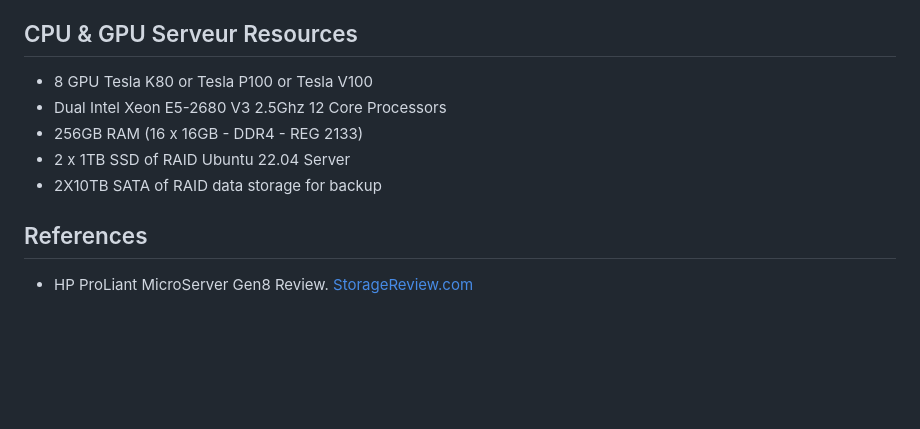
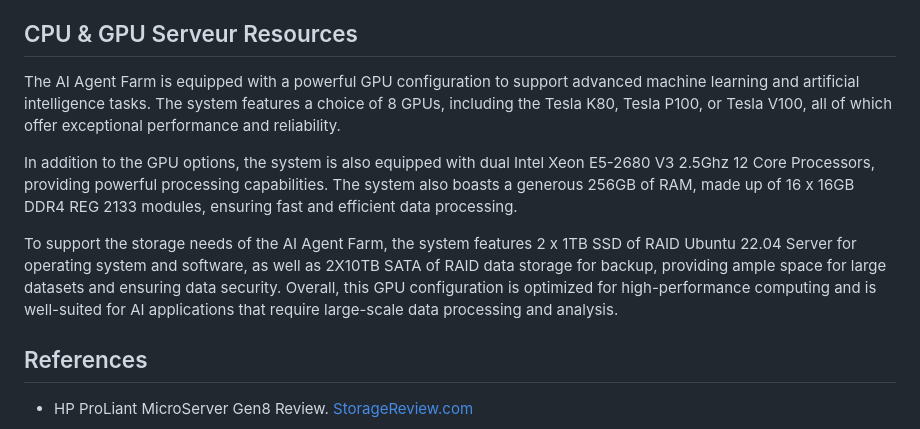
Before and after one commit to quantiota/AI-Agent-Farm, a Markdown page: README.md, the part around the change. GitHub-like rendering; blank space fills up the shorter version.

```diff
--- a/README.md
+++ b/README.md
@@ -51,11 +51,11 @@ The AI application consists of several modules, including:
 
 ## CPU & GPU Serveur Resources
 
-- 8 GPU Tesla K80 or Tesla P100  or Tesla V100
-- Dual Intel Xeon E5-2680 V3 2.5Ghz 12 Core  Processors
-- 256GB RAM (16 x 16GB - DDR4 - REG 2133)
-- 2 x 1TB SSD of RAID  Ubuntu 22.04 Server
-- 2X10TB SATA of RAID  data storage for backup
+The AI Agent Farm is equipped with a powerful GPU configuration to support advanced machine learning and artificial intelligence tasks. The system features a choice of 8 GPUs, including the Tesla K80, Tesla P100, or Tesla V100, all of which offer exceptional performance and reliability.
+
+In addition to the GPU options, the system is also equipped with dual Intel Xeon E5-2680 V3 2.5Ghz 12 Core Processors, providing powerful processing capabilities. The system also boasts a generous 256GB of RAM, made up of 16 x 16GB DDR4 REG 2133 modules, ensuring fast and efficient data processing.
+
+To support the storage needs of the AI Agent Farm, the system features 2 x 1TB SSD of RAID Ubuntu 22.04 Server for operating system and software, as well as 2X10TB SATA of RAID data storage for backup, providing ample space for large datasets and ensuring data security. Overall, this GPU configuration is optimized for high-performance computing and is well-suited for AI applications that require large-scale data processing and analysis.
 
 
 ## References
```
